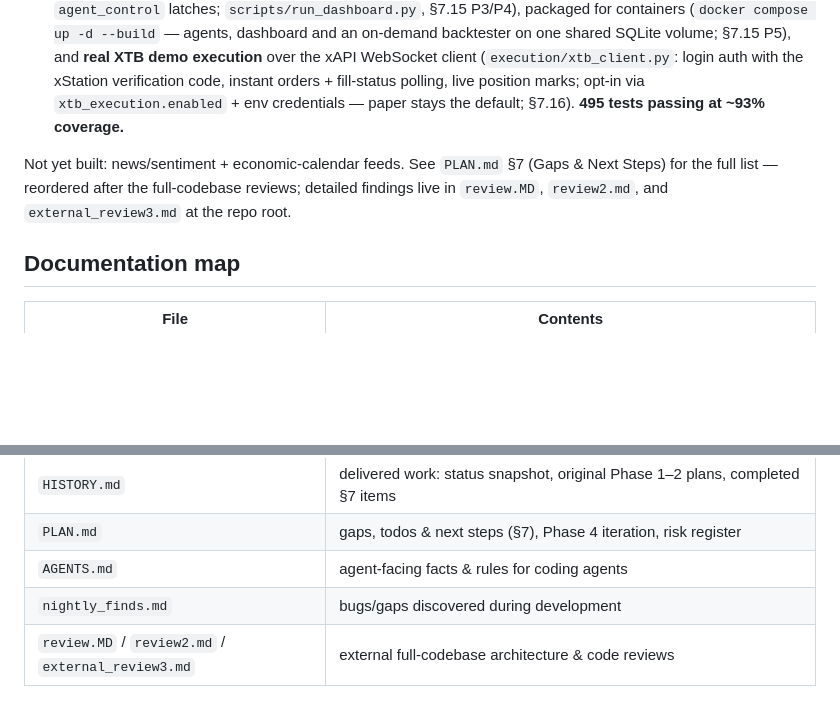
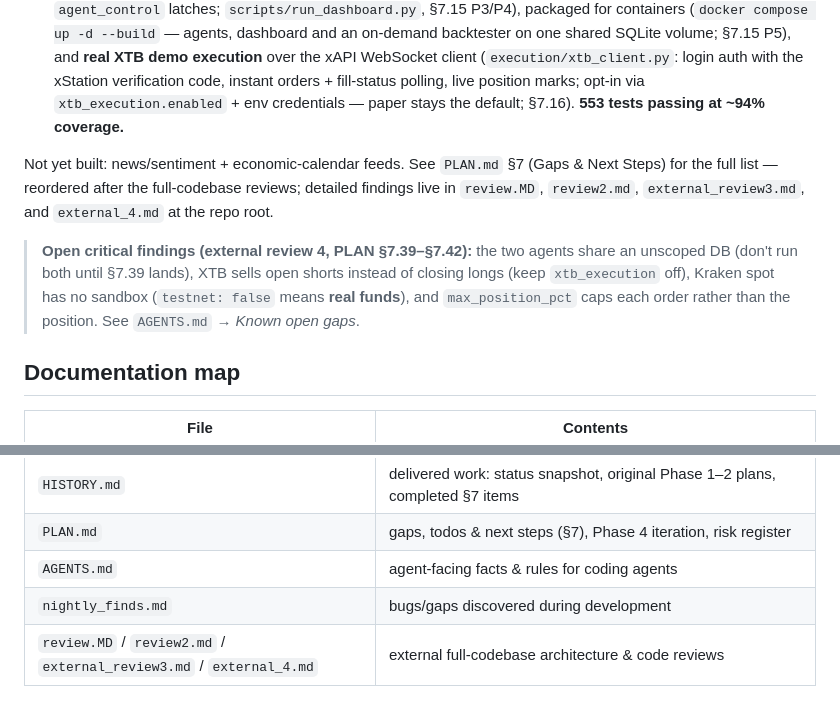
Before and after one commit to BBlazej/smartyTrader, a Markdown page: README.md, 2 parts joined by grey strips. Rendered like a GitHub page; blank space fills up the shorter version.

Commit message:
README: reference external_4.md, flag open critical findings, refresh test count
Co-Authored-By: Claude Opus 5.5 <noreply@anthropic.com>

```diff
--- a/README.md
+++ b/README.md
@@ -223,10 +223,15 @@ and an on-demand backtester on one shared SQLite volume; §7.15 P5), and **real
 execution** over the xAPI WebSocket client (`execution/xtb_client.py`: login auth with the
 xStation verification code, instant orders + fill-status polling, live position marks;
 opt-in via `xtb_execution.enabled` + env credentials — paper stays the default; §7.16).
-**495 tests passing at ~93% coverage.**
+**553 tests passing at ~94% coverage.**
 
 Not yet built: news/sentiment + economic-calendar feeds. See `PLAN.md` §7 (Gaps & Next Steps)
-for the full list — reordered after the full-codebase reviews; detailed findings live in `review.MD`, `review2.md`, and `external_review3.md` at the repo root.
+for the full list — reordered after the full-codebase reviews; detailed findings live in `review.MD`, `review2.md`, `external_review3.md`, and `external_4.md` at the repo root.
+
+> **Open critical findings (external review 4, PLAN §7.39–§7.42):** the two agents share an unscoped DB
+> (don't run both until §7.39 lands), XTB sells open shorts instead of closing longs (keep `xtb_execution`
+> off), Kraken spot has no sandbox (`testnet: false` means **real funds**), and `max_position_pct` caps each
+> order rather than the position. See `AGENTS.md` → *Known open gaps*.
 
 ## Documentation map
 
@@ -238,4 +243,4 @@ for the full list — reordered after the full-codebase reviews; detailed findin
 | `PLAN.md` | gaps, todos & next steps (§7), Phase 4 iteration, risk register |
 | `AGENTS.md` | agent-facing facts & rules for coding agents |
 | `nightly_finds.md` | bugs/gaps discovered during development |
-| `review.MD` / `review2.md` / `external_review3.md` | external full-codebase architecture & code reviews |
+| `review.MD` / `review2.md` / `external_review3.md` / `external_4.md` | external full-codebase architecture & code reviews |
```
